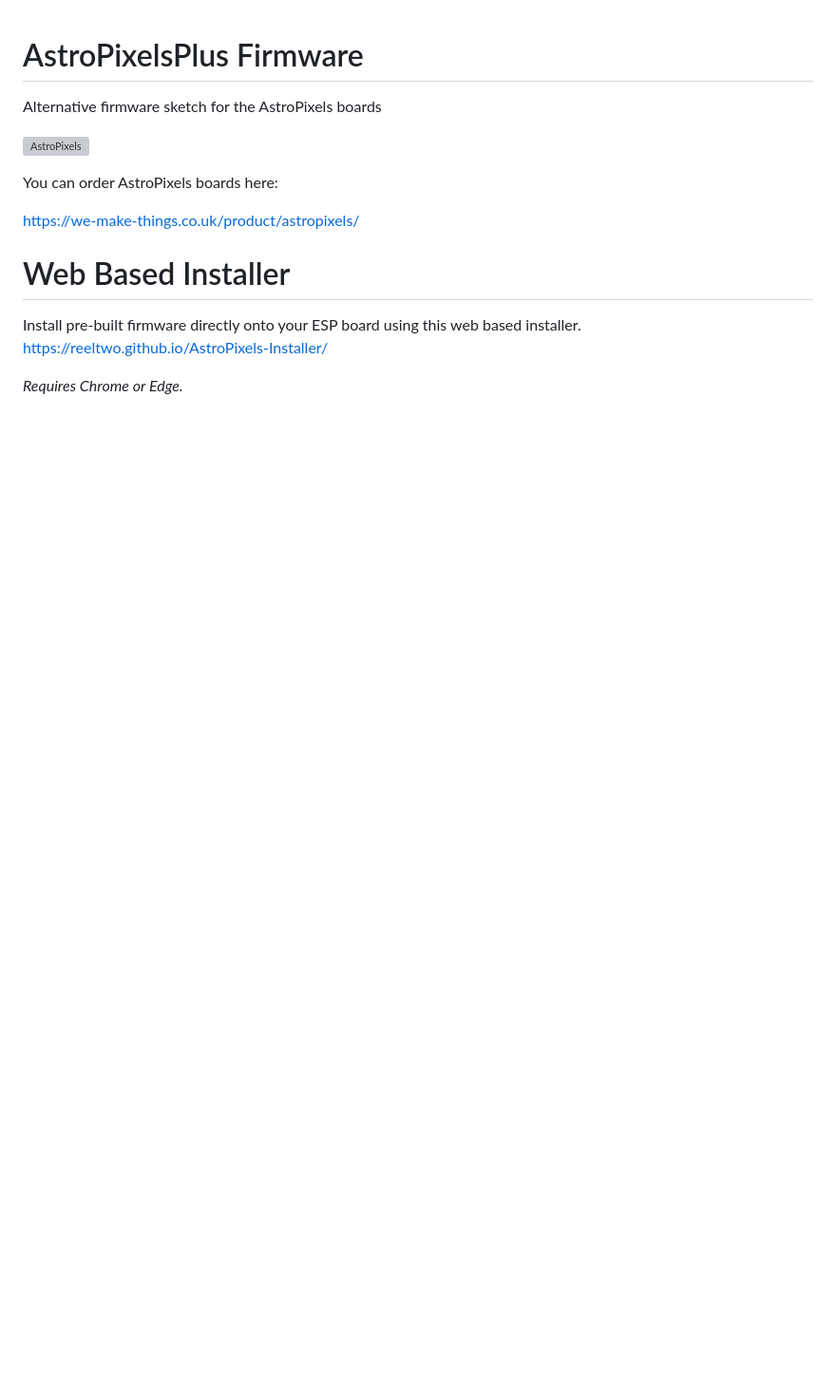
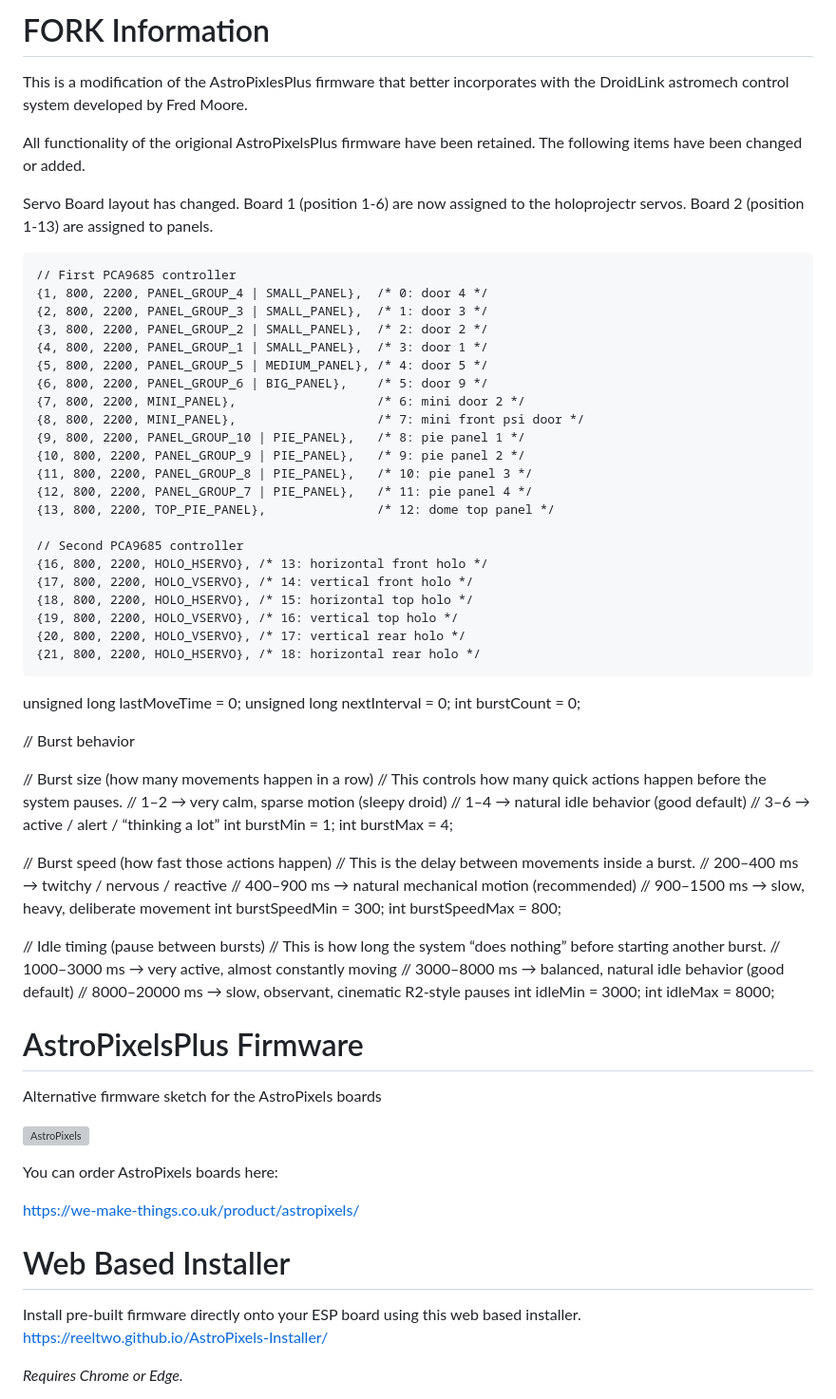
Before and after one commit to Cosplay-Ken/AstroPixelsPlus-Prod, a Markdown page: README.md, the part around the change. Shown at 95% size. GitHub-like rendering; blank space fills up the shorter version; grey boxes are pictures that could not be loaded.

```diff
--- a/README.md
+++ b/README.md
@@ -1,3 +1,73 @@
+# FORK Information
+
+This is a modification of the AstroPixlesPlus firmware that better incorporates with the DroidLink astromech control system developed by Fred Moore.
+
+All functionality of the origional AstroPixelsPlus firmware have been retained. The following items have been changed or added.
+
+Servo Board layout has changed. Board 1 (position 1-6) are now assigned to the holoprojectr servos. Board 2 (position 1-13) are assigned to panels.
+
+
+    // First PCA9685 controller
+    {1, 800, 2200, PANEL_GROUP_4 | SMALL_PANEL},  /* 0: door 4 */
+    {2, 800, 2200, PANEL_GROUP_3 | SMALL_PANEL},  /* 1: door 3 */
+    {3, 800, 2200, PANEL_GROUP_2 | SMALL_PANEL},  /* 2: door 2 */
+    {4, 800, 2200, PANEL_GROUP_1 | SMALL_PANEL},  /* 3: door 1 */
+    {5, 800, 2200, PANEL_GROUP_5 | MEDIUM_PANEL}, /* 4: door 5 */
+    {6, 800, 2200, PANEL_GROUP_6 | BIG_PANEL},    /* 5: door 9 */
+    {7, 800, 2200, MINI_PANEL},                   /* 6: mini door 2 */
+    {8, 800, 2200, MINI_PANEL},                   /* 7: mini front psi door */
+    {9, 800, 2200, PANEL_GROUP_10 | PIE_PANEL},   /* 8: pie panel 1 */
+    {10, 800, 2200, PANEL_GROUP_9 | PIE_PANEL},   /* 9: pie panel 2 */
+    {11, 800, 2200, PANEL_GROUP_8 | PIE_PANEL},   /* 10: pie panel 3 */
+    {12, 800, 2200, PANEL_GROUP_7 | PIE_PANEL},   /* 11: pie panel 4 */
+    {13, 800, 2200, TOP_PIE_PANEL},               /* 12: dome top panel */
+
+    // Second PCA9685 controller
+    {16, 800, 2200, HOLO_HSERVO}, /* 13: horizontal front holo */
+    {17, 800, 2200, HOLO_VSERVO}, /* 14: vertical front holo */
+    {18, 800, 2200, HOLO_HSERVO}, /* 15: horizontal top holo */
+    {19, 800, 2200, HOLO_VSERVO}, /* 16: vertical top holo */
+    {20, 800, 2200, HOLO_VSERVO}, /* 17: vertical rear holo */
+    {21, 800, 2200, HOLO_HSERVO}, /* 18: horizontal rear holo */
+
+
+
+
+
+unsigned long lastMoveTime = 0;
+unsigned long nextInterval = 0;
+int burstCount = 0;
+
+// Burst behavior
+
+// Burst size (how many movements happen in a row)
+// This controls how many quick actions happen before the system pauses.
+// 1–2 → very calm, sparse motion (sleepy droid)
+// 1–4 → natural idle behavior (good default)
+// 3–6 → active / alert / “thinking a lot”
+int burstMin = 1;
+int burstMax = 4;
+
+// Burst speed (how fast those actions happen)
+// This is the delay between movements inside a burst.
+// 200–400 ms → twitchy / nervous / reactive
+// 400–900 ms → natural mechanical motion (recommended)
+// 900–1500 ms → slow, heavy, deliberate movement
+int burstSpeedMin = 300;
+int burstSpeedMax = 800;
+
+// Idle timing (pause between bursts)
+// This is how long the system “does nothing” before starting another burst.
+// 1000–3000 ms → very active, almost constantly moving
+// 3000–8000 ms → balanced, natural idle behavior (good default)
+// 8000–20000 ms → slow, observant, cinematic R2-style pauses
+int idleMin = 3000;
+int idleMax = 8000;
+
+
+
+
+
 # AstroPixelsPlus Firmware
 Alternative firmware sketch for the AstroPixels boards
 
```
